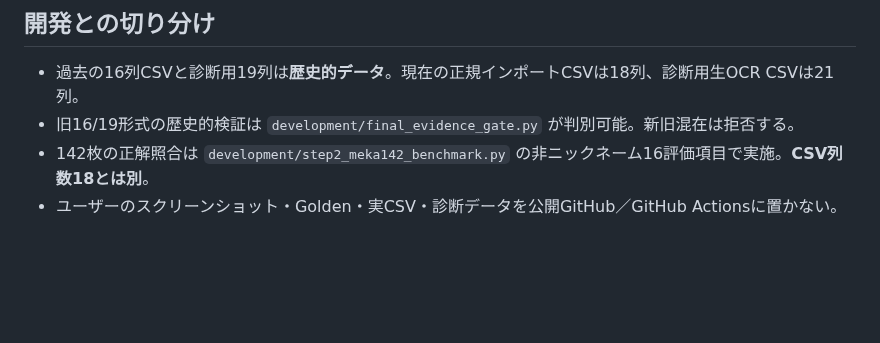
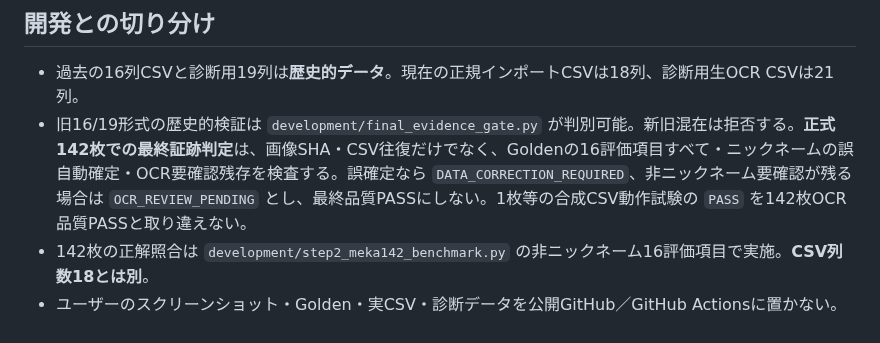
Before and after one commit to meka-create/pokesleep-scan, a Markdown page: development/CSV18_DEVICE_ACCEPTANCE.md, the part around the change. GitHub-like rendering; blank space fills up the shorter version.

Commit message:
docs: distinguish full Golden142 final OCR gate from importer-only one-row synthetic PASS

```diff
--- a/development/CSV18_DEVICE_ACCEPTANCE.md
+++ b/development/CSV18_DEVICE_ACCEPTANCE.md
@@ -45,6 +45,6 @@ py -3 development/csv18_roundtrip_acceptance.py --scan "SCAN.csv" --returned "BO
 ## 開発との切り分け
 
 - 過去の16列CSVと診断用19列は**歴史的データ**。現在の正規インポートCSVは18列、診断用生OCR CSVは21列。
-- 旧16/19形式の歴史的検証は `development/final_evidence_gate.py` が判別可能。新旧混在は拒否する。
+- 旧16/19形式の歴史的検証は `development/final_evidence_gate.py` が判別可能。新旧混在は拒否する。**正式142枚での最終証跡判定**は、画像SHA・CSV往復だけでなく、Goldenの16評価項目すべて・ニックネームの誤自動確定・OCR要確認残存を検査する。誤確定なら `DATA_CORRECTION_REQUIRED`、非ニックネーム要確認が残る場合は `OCR_REVIEW_PENDING` とし、最終品質PASSにしない。1枚等の合成CSV動作試験の `PASS` を142枚OCR品質PASSと取り違えない。
 - 142枚の正解照合は `development/step2_meka142_benchmark.py` の非ニックネーム16評価項目で実施。**CSV列数18とは別**。
 - ユーザーのスクリーンショット・Golden・実CSV・診断データを公開GitHub／GitHub Actionsに置かない。
```
